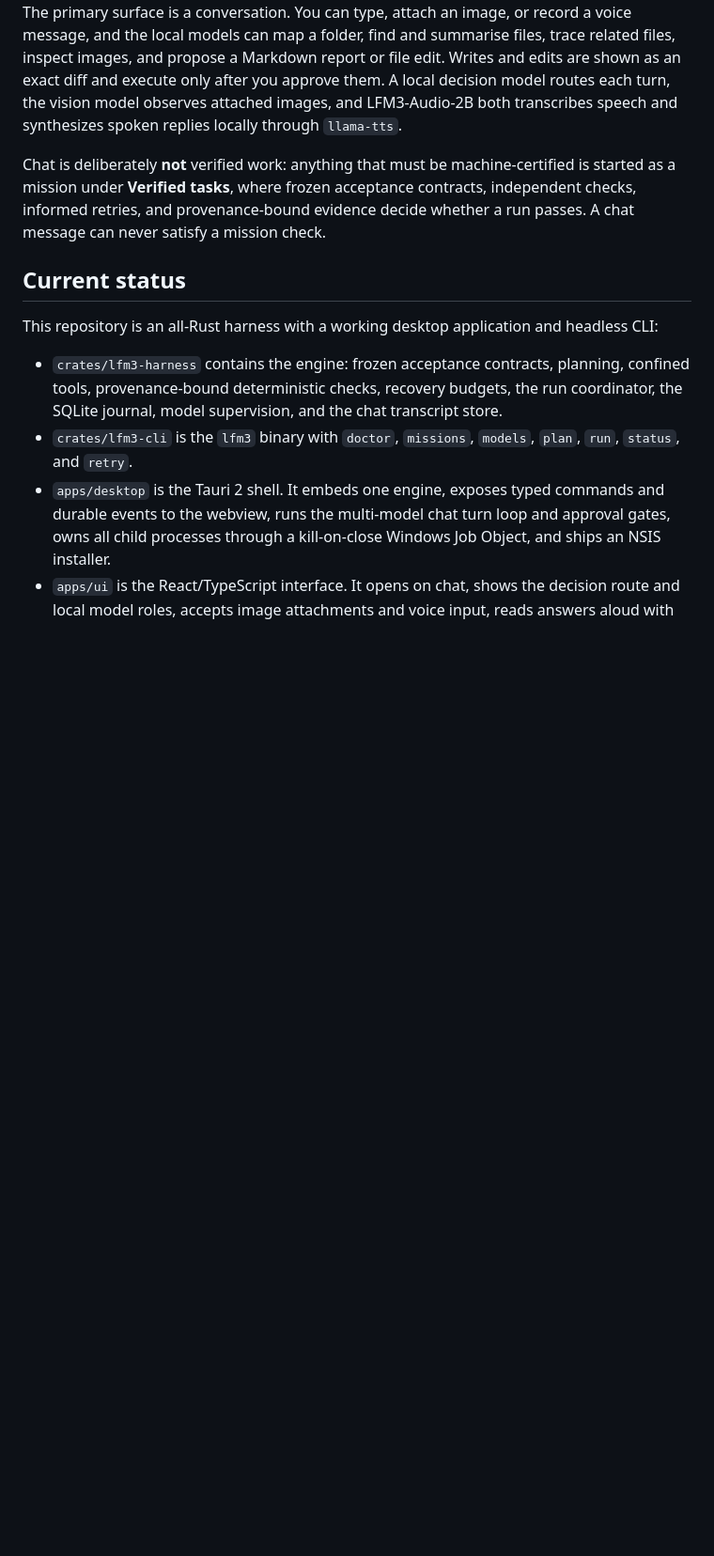
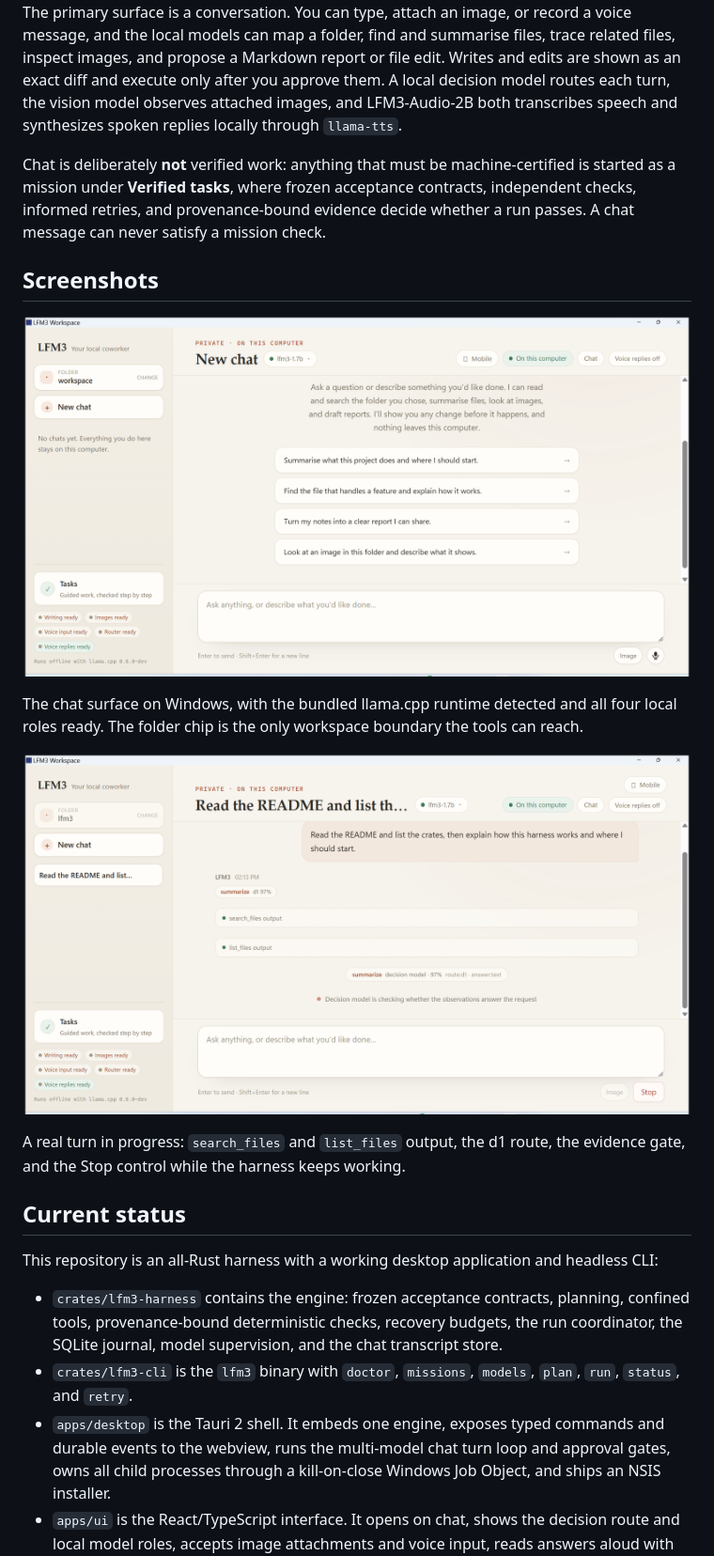
Before and after one commit to LFM3-Harness/LFM3-Harness, a Markdown page: README.md, the part around one of its changes. Shown at 94% size. GitHub-like rendering; pictures changed too: docs/screenshots/chat-desktop.png (added), docs/screenshots/harness-working.png (added); blank space fills up the shorter version.

```diff
--- a/README.md
+++ b/README.md
@@ -5,6 +5,16 @@ A fully local, chat-first desktop cowork harness for Liquid AI's LFM3 model fami
 The primary surface is a conversation. You can type, attach an image, or record a voice message, and the local models can map a folder, find and summarise files, trace related files, inspect images, and propose a Markdown report or file edit. Writes and edits are shown as an exact diff and execute only after you approve them. A local decision model routes each turn, the vision model observes attached images, and LFM3-Audio-2B both transcribes speech and synthesizes spoken replies locally through `llama-tts`.
 
 Chat is deliberately **not** verified work: anything that must be machine-certified is started as a mission under **Verified tasks**, where frozen acceptance contracts, independent checks, informed retries, and provenance-bound evidence decide whether a run passes. A chat message can never satisfy a mission check.
+
+## Screenshots
+
+![LFM3 Workspace chat surface with all four local model roles ready](docs/screenshots/chat-desktop.png)
+
+The chat surface on Windows, with the bundled llama.cpp runtime detected and all four local roles ready. The folder chip is the only workspace boundary the tools can reach.
+
+![The harness reading the project, showing tool output, routing, and the evidence gate mid-turn](docs/screenshots/harness-working.png)
+
+A real turn in progress: `search_files` and `list_files` output, the d1 route, the evidence gate, and the Stop control while the harness keeps working.
 
 ## Current status
 
```
Also changed, not shown: other parts of README.md (+1 -1 lines), docs/releases/v0.1.0.md (added, +96 -0 lines), 4 other files.
